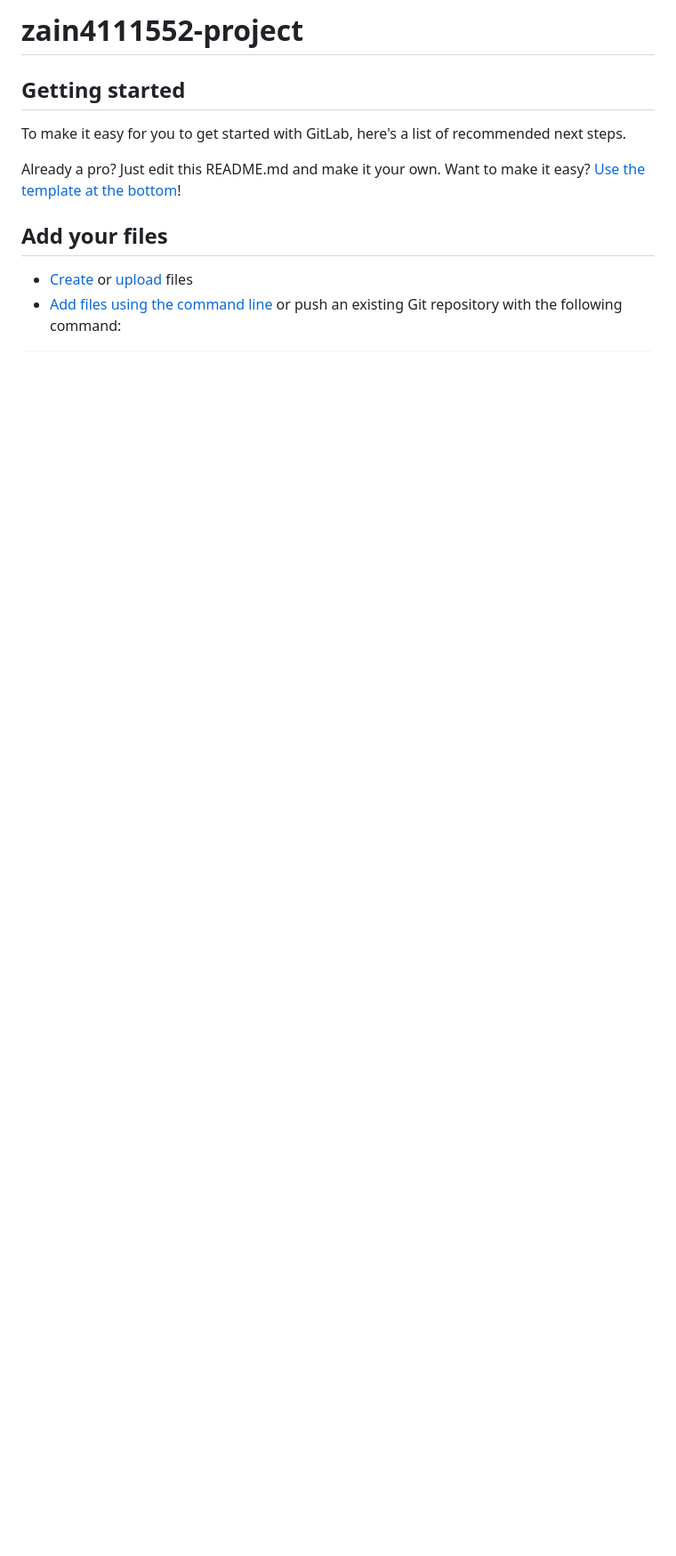
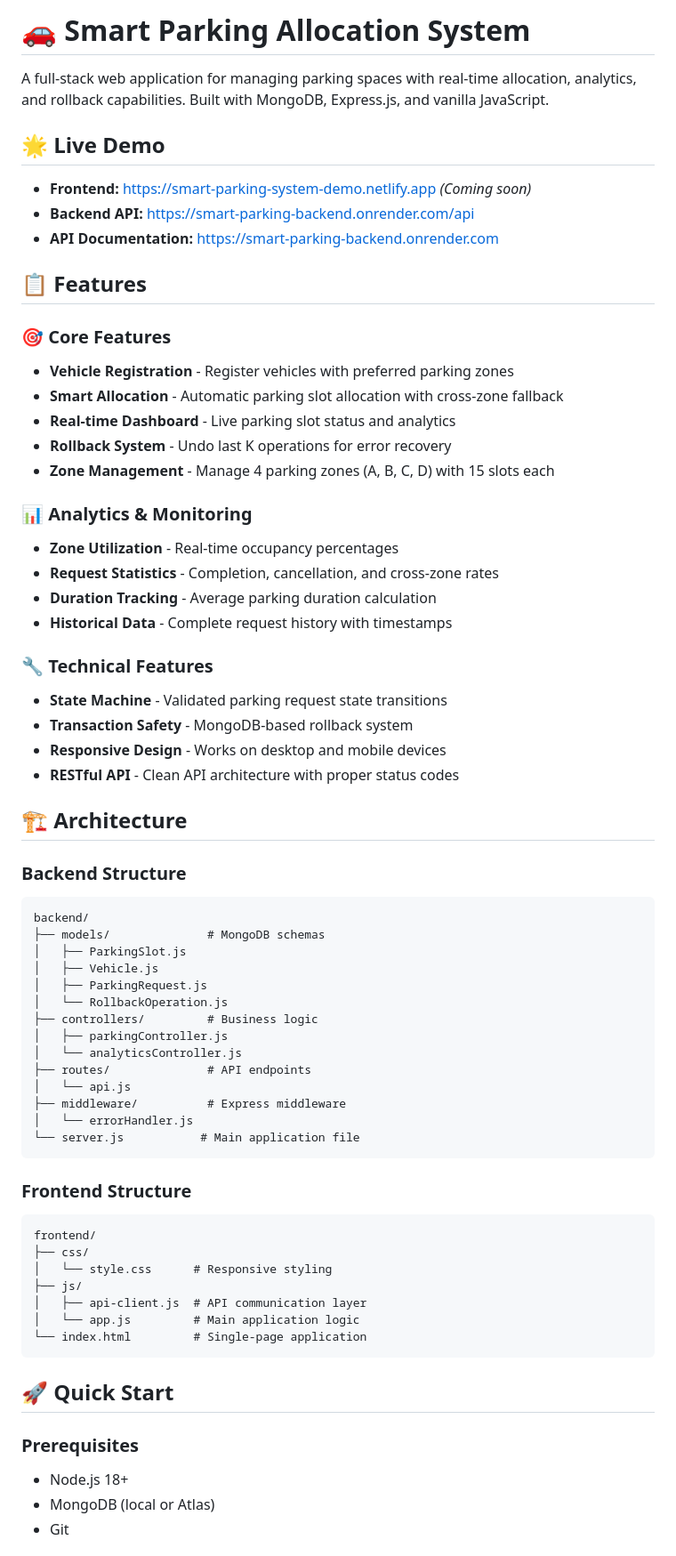
Before and after one commit to Zain4111552/smart-parking, a Markdown page: README.md, the part around one of its changes. Shown at 89% size. Drawn GitHub-style; blank space fills up the shorter version.

````diff
--- a/README.md
+++ b/README.md
@@ -1,14 +1,69 @@
-# zain4111552-project
+# 🚗 Smart Parking Allocation System
 
+A full-stack web application for managing parking spaces with real-time allocation, analytics, and rollback capabilities. Built with MongoDB, Express.js, and vanilla JavaScript.
 
+## 🌟 Live Demo
 
-## Getting started
+- **Frontend:** [https://smart-parking-system-demo.netlify.app](https://smart-parking-system-demo.netlify.app) *(Coming soon)*
+- **Backend API:** [https://smart-parking-backend.onrender.com/api](https://smart-parking-backend.onrender.com/api)
+- **API Documentation:** [https://smart-parking-backend.onrender.com](https://smart-parking-backend.onrender.com)
 
-To make it easy for you to get started with GitLab, here's a list of recommended next steps.
+## 📋 Features
 
-Already a pro? Just edit this README.md and make it your own. Want to make it easy? [Use the template at the bottom](#editing-this-readme)!
+### 🎯 Core Features
+- **Vehicle Registration** - Register vehicles with preferred parking zones
+- **Smart Allocation** - Automatic parking slot allocation with cross-zone fallback
+- **Real-time Dashboard** - Live parking slot status and analytics
+- **Rollback System** - Undo last K operations for error recovery
+- **Zone Management** - Manage 4 parking zones (A, B, C, D) with 15 slots each
 
-## Add your files
+### 📊 Analytics & Monitoring
+- **Zone Utilization** - Real-time occupancy percentages
+- **Request Statistics** - Completion, cancellation, and cross-zone rates
+- **Duration Tracking** - Average parking duration calculation
+- **Historical Data** - Complete request history with timestamps
 
-* [Create](https://docs.gitlab.com/ee/user/project/repository/web_editor.html#create-a-file) or [upload](https://docs.gitlab.com/ee/user/project/repository/web_editor.html#upload-a-file) files
-* [Add files using the command line](https://docs.gitlab.com/topics/git/add_files/#add-files-to-a-git-repository) or push an existing Git repository with the following command:
+### 🔧 Technical Features
+- **State Machine** - Validated parking request state transitions
+- **Transaction Safety** - MongoDB-based rollback system
+- **Responsive Design** - Works on desktop and mobile devices
+- **RESTful API** - Clean API architecture with proper status codes
+
+## 🏗️ Architecture
+
+### Backend Structure
+```
+backend/
+├── models/              # MongoDB schemas
+│   ├── ParkingSlot.js
+│   ├── Vehicle.js
+│   ├── ParkingRequest.js
+│   └── RollbackOperation.js
+├── controllers/         # Business logic
+│   ├── parkingController.js
+│   └── analyticsController.js
+├── routes/              # API endpoints
+│   └── api.js
+├── middleware/          # Express middleware
+│   └── errorHandler.js
+└── server.js           # Main application file
+```
+
+### Frontend Structure
+```
+frontend/
+├── css/
+│   └── style.css      # Responsive styling
+├── js/
+│   ├── api-client.js  # API communication layer
+│   └── app.js         # Main application logic
+└── index.html         # Single-page application
+```
+
+## 🚀 Quick Start
+
+### Prerequisites
+- Node.js 18+
+- MongoDB (local or Atlas)
+- Git
+
````
Also changed, not shown: other parts of README.md (+266 -50 lines).
